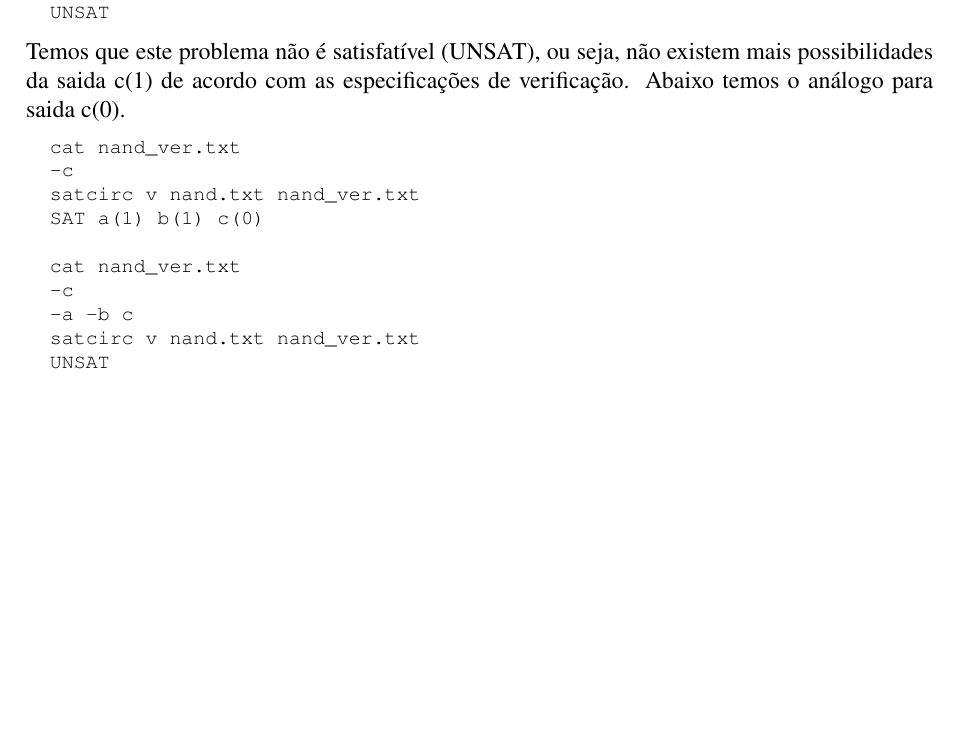
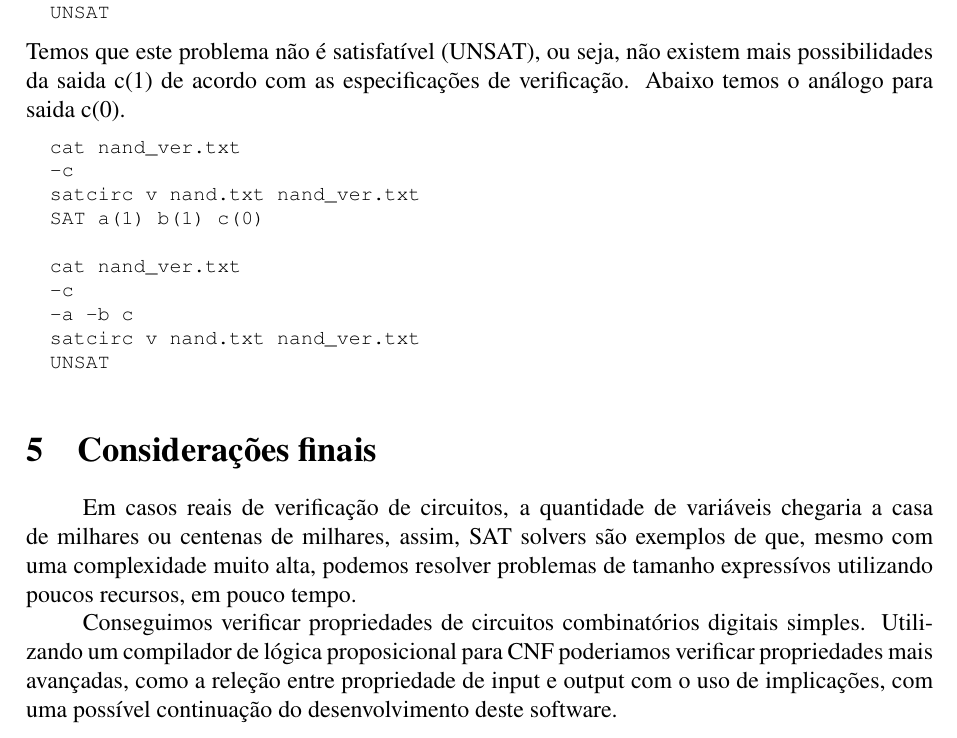
Before and after one commit to fasapa/satcirc, a LaTeX document (doc/relatorio/main.tex, which reads doc/relatorio/resultados.tex): part of page 6 of 6, cut so that both start at the same text, the shorter picture padded with empty space. Compiled offline with pdfLaTeX.

Commit message:
Consideracoes finais.

```diff
--- a/doc/relatorio/resultados.tex
+++ b/doc/relatorio/resultados.tex
@@ -91,3 +91,16 @@ verificação. Abaixo temos o análogo para saida c(0).
   satcirc v nand.txt nand_ver.txt
   UNSAT
 \end{lstlisting}
+
+\section{Considerações finais}
+Em casos reais de verificação de circuitos, a quantidade
+de variáveis chegaria a casa de milhares ou centenas de milhares,
+assim, SAT solvers são exemplos de que, mesmo com uma complexidade muito alta,
+podemos resolver problemas de tamanho expressívos utilizando poucos recursos,
+em pouco tempo.
+
+Conseguimos verificar propriedades de circuitos combinatórios digitais
+simples. Utilizando um compilador de lógica proposicional para CNF poderiamos
+verificar propriedades mais avançadas, como a releção entre propriedade
+de input e output com o uso de implicações, com uma possível continuação
+do desenvolvimento deste software.
```
